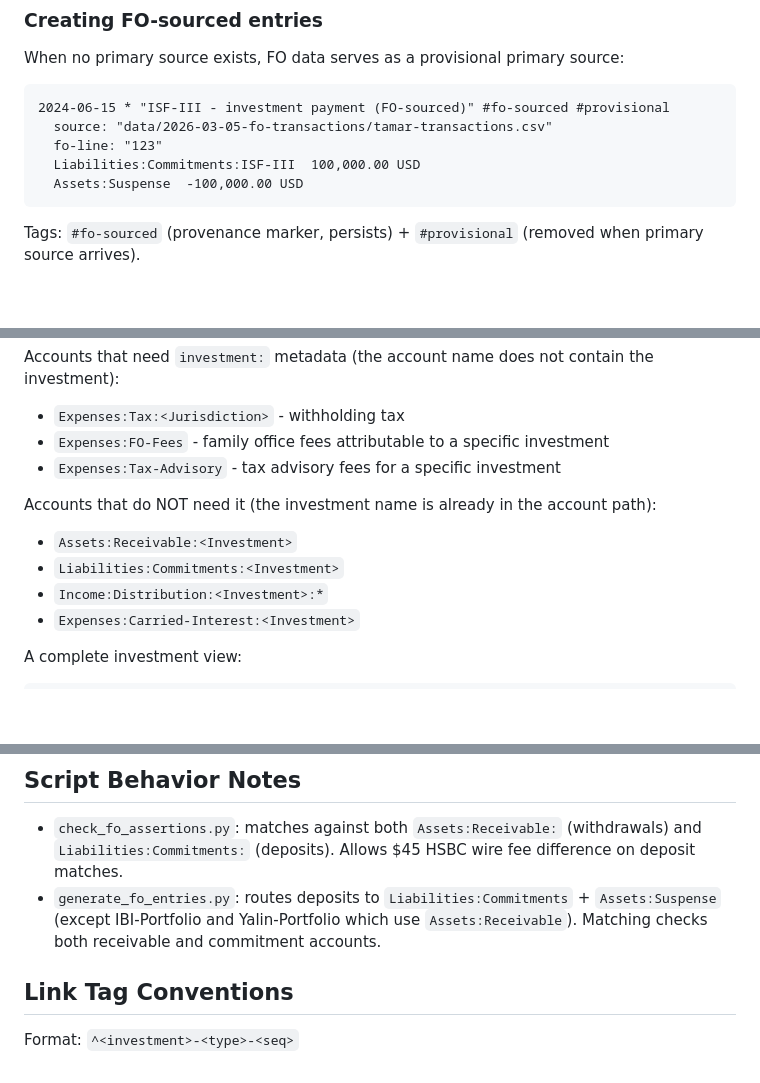
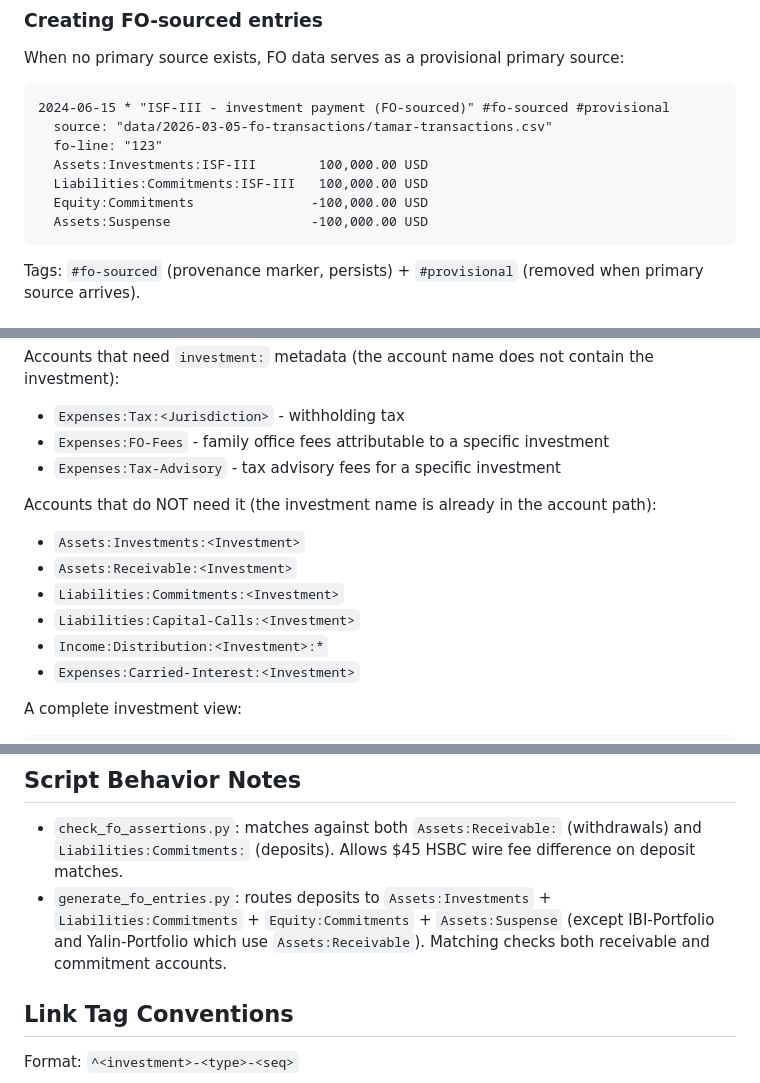
Before and after one commit to adam-marash/fin-mgmt, a Markdown page: PROCEDURES.md, 3 parts joined by grey strips. Drawn GitHub-style; blank space fills up the shorter version.

````diff
--- a/PROCEDURES.md
+++ b/PROCEDURES.md
@@ -36,8 +36,10 @@ When no primary source exists, FO data serves as a provisional primary source:
 2024-06-15 * "ISF-III - investment payment (FO-sourced)" #fo-sourced #provisional
   source: "data/2026-03-05-fo-transactions/tamar-transactions.csv"
   fo-line: "123"
-  Liabilities:Commitments:ISF-III  100,000.00 USD
-  Assets:Suspense  -100,000.00 USD
+  Assets:Investments:ISF-III        100,000.00 USD
+  Liabilities:Commitments:ISF-III   100,000.00 USD
+  Equity:Commitments               -100,000.00 USD
+  Assets:Suspense                  -100,000.00 USD
 ```
 
 Tags: `#fo-sourced` (provenance marker, persists) + `#provisional` (removed when primary source arrives).
@@ -149,8 +252,10 @@ Accounts that need `investment:` metadata (the account name does not contain the
 - `Expenses:Tax-Advisory` - tax advisory fees for a specific investment
 
 Accounts that do NOT need it (the investment name is already in the account path):
+- `Assets:Investments:<Investment>`
 - `Assets:Receivable:<Investment>`
 - `Liabilities:Commitments:<Investment>`
+- `Liabilities:Capital-Calls:<Investment>`
 - `Income:Distribution:<Investment>:*`
 - `Expenses:Carried-Interest:<Investment>`
 
@@ -319,7 +424,7 @@ Checks ledger compliance with conventions in this file and ASSUMPTIONS.md:
 ## Script Behavior Notes
 
 - `check_fo_assertions.py`: matches against both `Assets:Receivable:` (withdrawals) and `Liabilities:Commitments:` (deposits). Allows $45 HSBC wire fee difference on deposit matches.
-- `generate_fo_entries.py`: routes deposits to `Liabilities:Commitments` + `Assets:Suspense` (except IBI-Portfolio and Yalin-Portfolio which use `Assets:Receivable`). Matching checks both receivable and commitment accounts.
+- `generate_fo_entries.py`: routes deposits to `Assets:Investments` + `Liabilities:Commitments` + `Equity:Commitments` + `Assets:Suspense` (except IBI-Portfolio and Yalin-Portfolio which use `Assets:Receivable`). Matching checks both receivable and commitment accounts.
 
 ## Link Tag Conventions
 
````
Also changed, not shown: other parts of PROCEDURES.md (+123 -22 lines).
